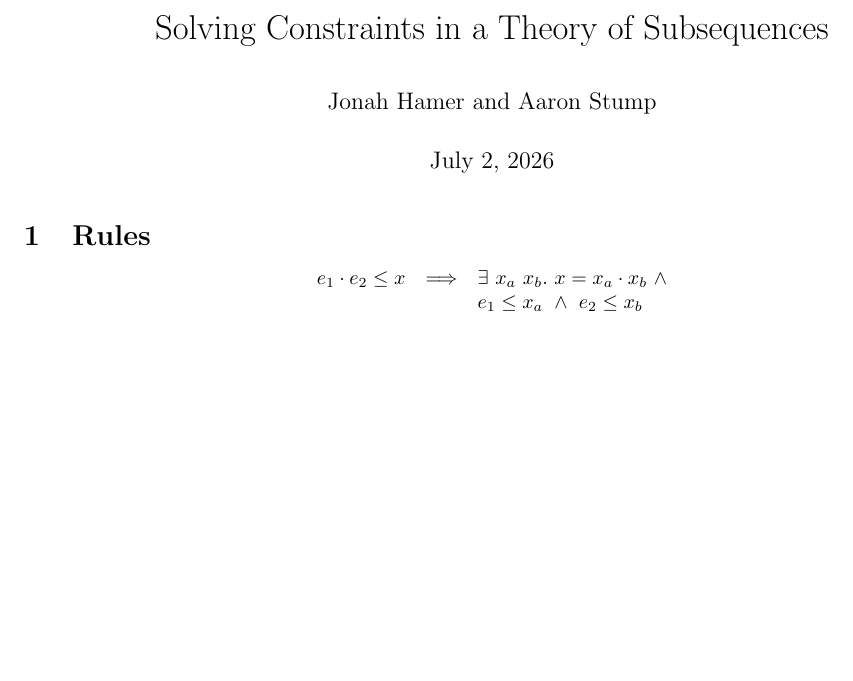
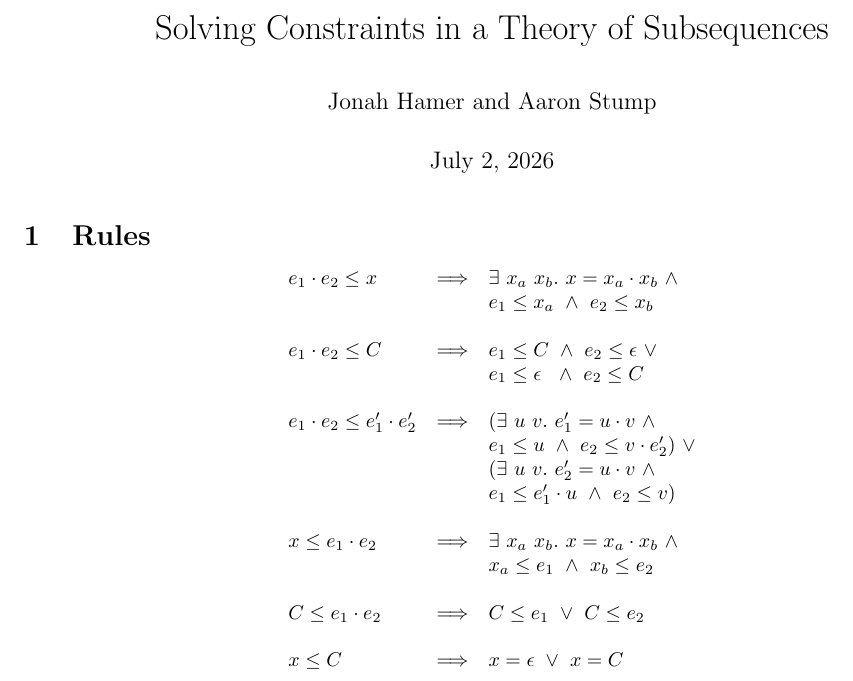
Before and after one commit to astump/fam-coercions-paper, a LaTeX document (subseq-solving/paper/paper.tex): part of the page, cut so that both start at the same text, the shorter picture padded with empty space. Compiled offline with pdfLaTeX.

Commit message:
Add files via upload

```diff
--- a/subseq-solving/paper/paper.tex
+++ b/subseq-solving/paper/paper.tex
@@ -28,6 +28,30 @@
   e_1 \cdot e_2 \le x   &   \Longrightarrow  &  \exists\ x_a\ x_b.\ x = x_a \cdot x_b\ \wedge \\
   \ & \ & e_1 \le x_a\ \wedge\ e_2 \le x_b \\
 
+  \ & \ & \ \\
+
+  e_1 \cdot e_2 \le C   &   \Longrightarrow  &  e_1 \le C\ \wedge\ e_2 \le \epsilon\ \vee \\
+  \ & \ & e_1 \le \epsilon\ \ \wedge\ e_2 \le C \\
+
+  \ & \ & \ \\
+
+  e_1 \cdot e_2 \le e_1^\prime \cdot e_2^\prime   &   \Longrightarrow  &  (\exists\ u\ v.\ e_1^\prime = u \cdot v\ \wedge \\
+  \ & \ & e_1 \le u\ \wedge\ e_2 \le v \cdot e_2^\prime)\ \vee \\
+  \ & \ & (\exists\ u\ v.\ e_2^\prime = u \cdot v\ \wedge \\
+  \ & \ & e_1 \le e_1^\prime \cdot u\ \wedge\ e_2 \le v) \\
+
+  \ & \ & \ \\
+
+  x \le e_1 \cdot e_2   &   \Longrightarrow  &  \exists\ x_a\ x_b.\ x = x_a \cdot x_b\ \wedge \\
+  \ & \ & x_a \le e_1\ \wedge\ x_b \le e_2 \\
+
+  \ & \ & \ \\
+
+  C \le e_1 \cdot e_2   &   \Longrightarrow  &  C \le e_1\ \vee\ C \le e_2 \\
+
+  \ & \ & \ \\
+
+  x \le C   &   \Longrightarrow  &  x = \epsilon\ \vee\ x = C \\
 \end{array}
 \]
 
```
